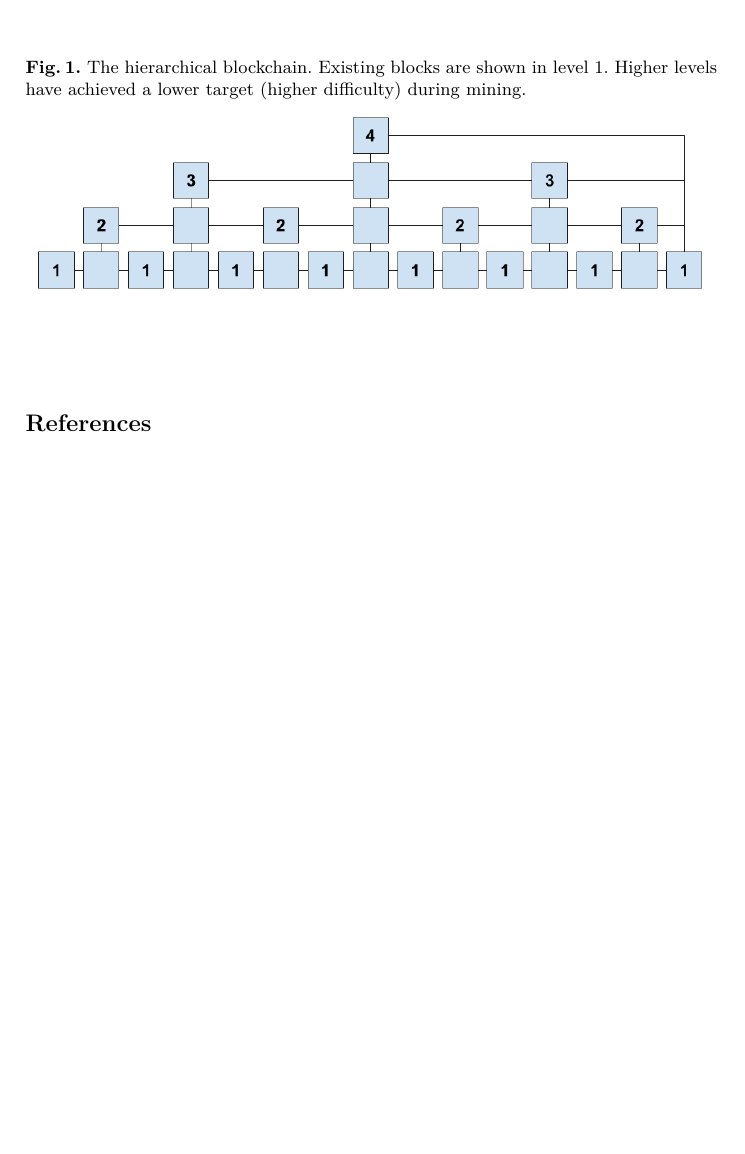
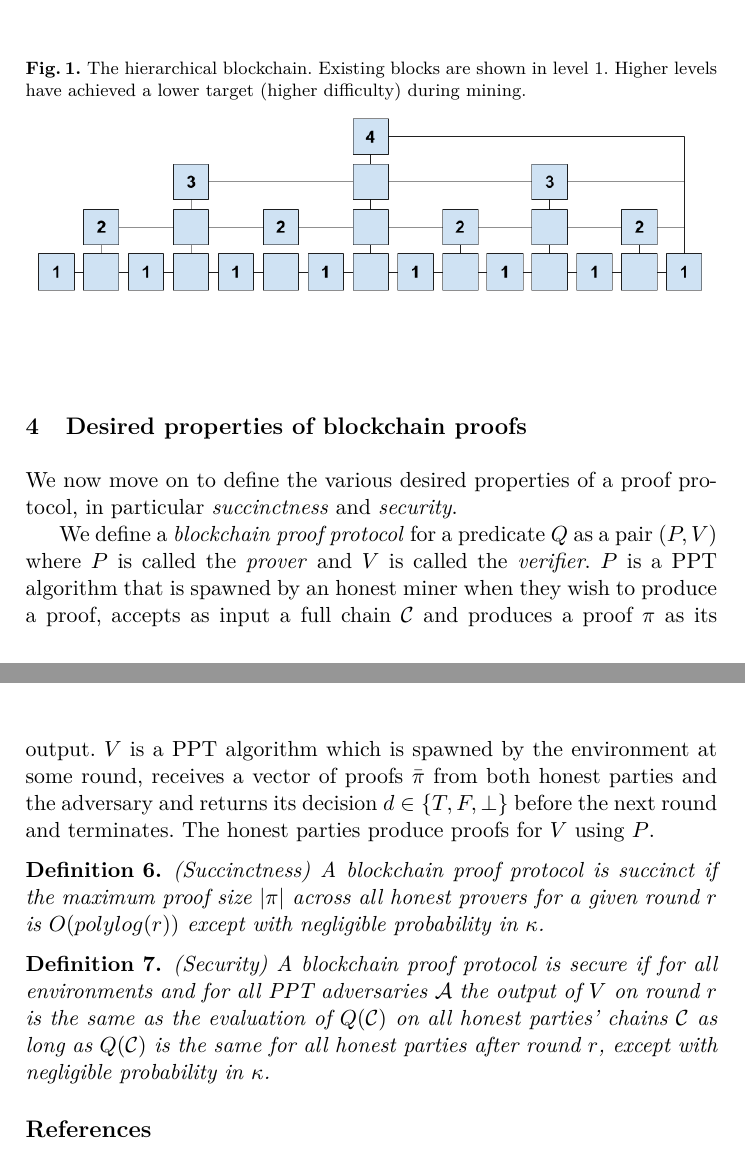
Before and after one commit to dionyziz/popow, a LaTeX paper (whitepaper/nipopows.tex, which reads whitepaper/security.tex): part of page 7 of 8 before the commit and two parts of pages 7 and 8 of 9 after it, the two joined at a grey line, cut so that both start at the same text, the shorter picture padded with empty space. Compiled offline with pdfLaTeX.

Commit message:
Add security/succinctness definitions

```diff
--- /dev/null
+++ b/whitepaper/security.tex
@@ -0,0 +1,28 @@
+\section{Desired properties of blockchain proofs}
+
+We now move on to define the various desired properties of a proof protocol, in
+particular \textit{succinctness} and \textit{security}.
+
+We define a \textit{blockchain proof protocol} for a predicate $Q$ as a pair
+$(P, V)$ where $P$ is called the \textit{prover} and $V$ is called the
+\textit{verifier}. $P$ is a PPT algorithm that is spawned by an honest miner
+when they wish to produce a proof, accepts as input a full chain $\chain$ and
+produces a proof $\pi$ as its output. $V$ is a PPT algorithm which is spawned
+by the environment at some round, receives a vector of proofs $\bar{\pi}$ from
+both honest parties and the adversary and returns its decision $d \in \{T, F,
+\bot\}$ before the next round and terminates. The honest parties produce proofs
+for $V$ using $P$.
+
+\begin{definition}{(Succinctness)}
+A \textit{blockchain proof protocol} is \textit{succinct} if the maximum proof
+size $|\pi|$ across all honest provers for a given round $r$ is $O(polylog(r))$
+except with negligible probability in $\kappa$.
+\end{definition}
+
+\begin{definition}{(Security)}
+A \textit{blockchain proof protocol} is \textit{secure} if for all environments
+and for all PPT adversaries $\mathcal{A}$ the output of $V$ on round $r$ is the
+same as the evaluation of $Q(\chain)$ on all honest parties' chains $\chain$ as
+long as $Q(\chain)$ is the same for all honest parties after round $r$, except
+with negligible probability in $\kappa$.
+\end{definition}
```
Also changed, not shown: whitepaper/nipopows.tex (+1 -0 lines).
